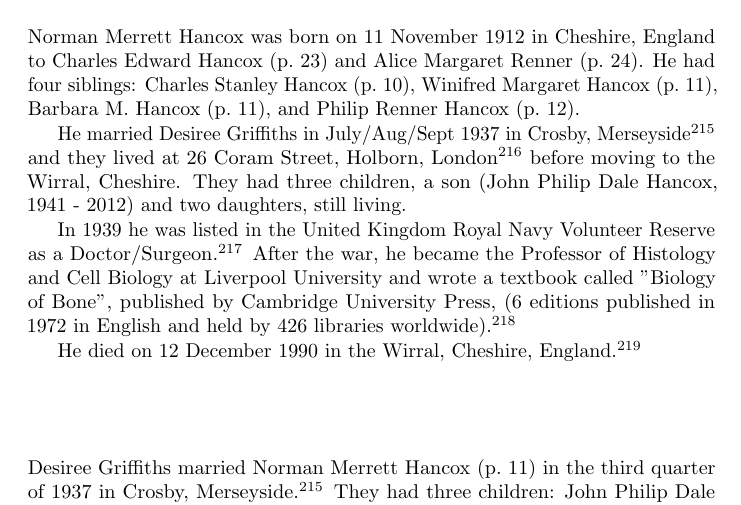
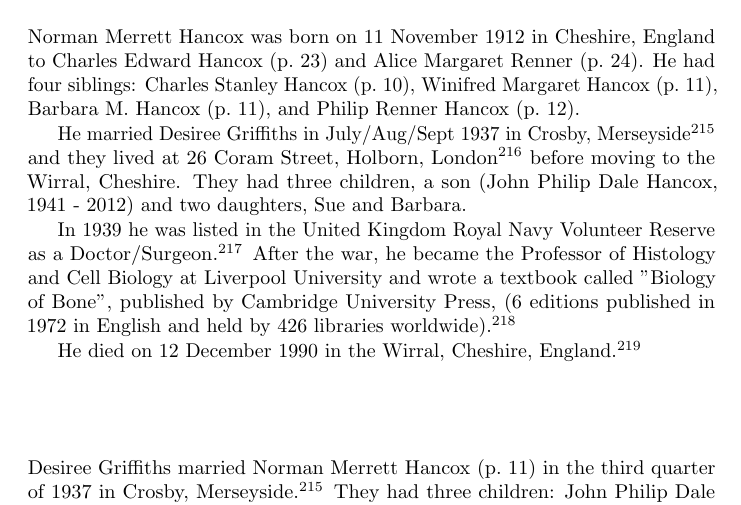
Before and after one commit to samwilson/cfb, a LaTeX book (main.tex, which reads biographies/Norman_Merrett_Hancox.tex): part of page 11 of 57, cut so that both start at the same text. Compiled offline with pdfLaTeX.

Commit message:
Update Norman_Merrett_Hancox.tex

```diff
--- a/biographies/Norman_Merrett_Hancox.tex
+++ b/biographies/Norman_Merrett_Hancox.tex
@@ -2,7 +2,7 @@
 
 Norman Merrett Hancox was born on 11 November 1912 in Cheshire, England to Charles Edward Hancox (\p{Charles_Edward_Hancox}) and Alice Margaret Renner (\p{Alice_Margaret_Renner}). He had four siblings:  Charles Stanley Hancox (\p{Charles_Stanley_Hancox}),  Winifred Margaret Hancox (\p{Winifred_Margaret_Hancox}), Barbara M. Hancox (\p{Barbara_M_Hancox}), and Philip Renner Hancox (\p{Philip_Renner_Hancox}).
 
-He married Desiree Griffiths in July/Aug/Sept 1937 in Crosby, Merseyside \cite{NMHancoxMarriage} and they lived at 26 Coram Street, Holborn, London \cite{NMHancoxResidence} before moving to the Wirral, Cheshire. They had three children, a son (John Philip Dale Hancox, 1941 - 2012) and two daughters, still living.
+He married Desiree Griffiths in July/Aug/Sept 1937 in Crosby, Merseyside \cite{NMHancoxMarriage} and they lived at 26 Coram Street, Holborn, London \cite{NMHancoxResidence} before moving to the Wirral, Cheshire. They had three children, a son (John Philip Dale Hancox, 1941 - 2012) and two daughters, Sue and Barbara.
 
 In 1939 he was listed in the United Kingdom Royal Navy Volunteer Reserve as a  Doctor/Surgeon \cite{NMHancoxWar}.  After the war, he became the Professor of Histology and Cell Biology at Liverpool University and wrote a textbook called "Biology of Bone", published by Cambridge University Press, (6 editions published in 1972 in English and held by 426 libraries worldwide)\cite{NMHancoxBook}.
 
```
